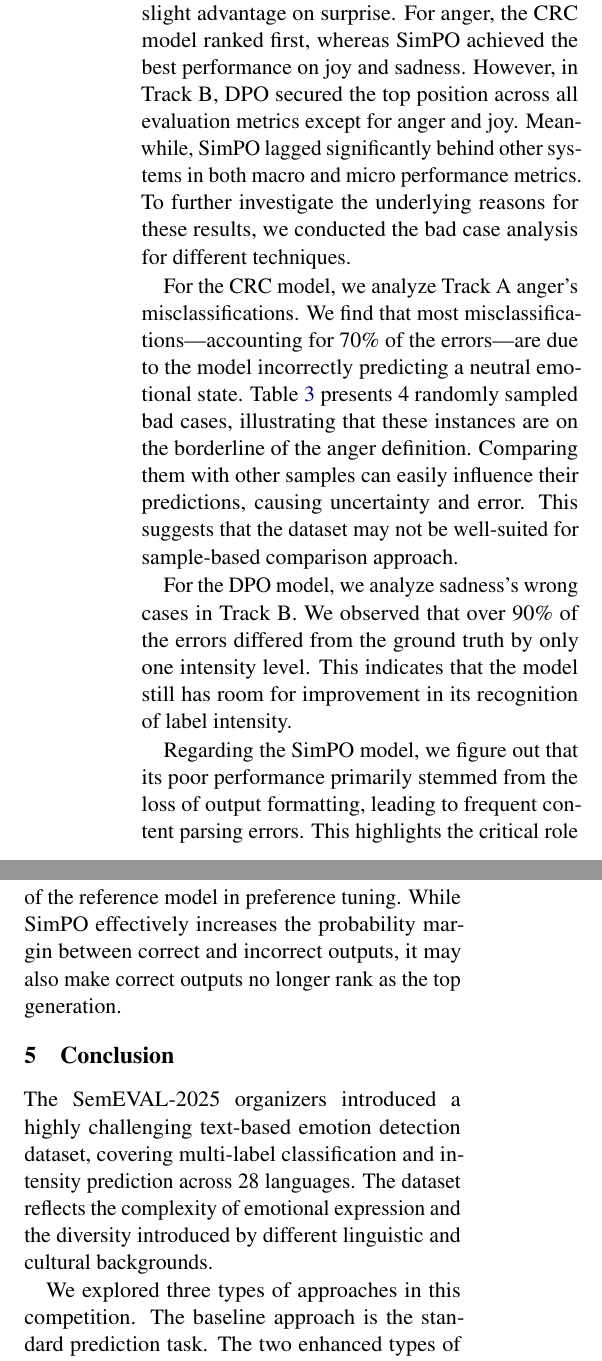
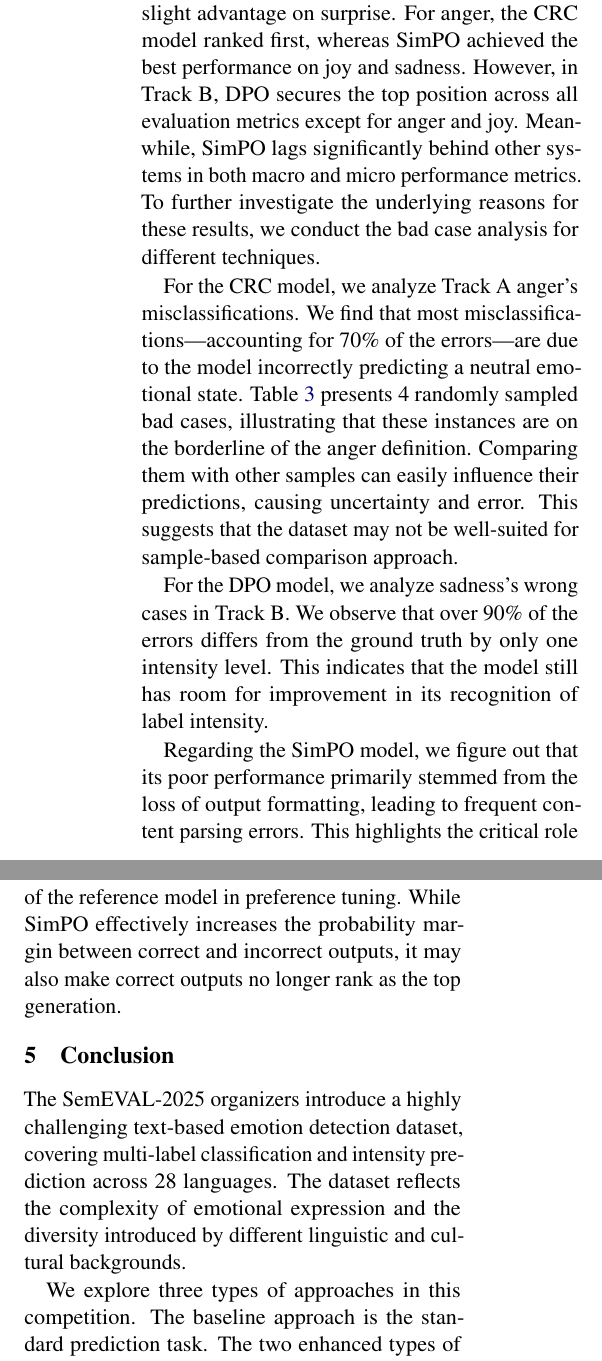
Before and after one commit to RicardoLeeV587/SemEVAL2025_Chinchunmei, a LaTeX paper (acl_latex.tex): two parts of the columns of page 5 of 12, joined at a grey line, cut so that both start at the same text. Compiled offline with pdfLaTeX.

Commit message:
last last last modification

```diff
--- a/acl_latex.tex
+++ b/acl_latex.tex
@@ -397,14 +397,14 @@ We observe that multilingual training underperforms compared to English-only tra
 
 % Table 2 展示了在单英语场景下各个技术方案的最终效果。在track A上，标准预测表现最好。具体到每个标签上，标准预测模型在fear和joy上有超过了其他方案。而在sadness和surprise上，DPO模型效果则以微弱优势取得了第一。在Anger的标签上, CRC模型rank the first。但是在track B上，DPO取得了除Anger标签以外所有评估上的第一名。SimPO效果在所有赛道所有标签上均不达预期。为了进一步分析上述结果背后的原因，我们分析了不同技术的bad case。
 
-In Track A, the SP model performed the best overall. Specifically, it outperformed other approaches on the fear label, while the DPO model achieved a slight advantage on surprise. For anger, the CRC model ranked first, whereas SimPO achieved the best performance on joy and sadness. However, in Track B, DPO secured the top position across all evaluation metrics except for anger and joy. Meanwhile, SimPO lagged significantly behind other systems in both macro and micro performance metrics. To further investigate the underlying reasons for these results, we conducted the bad case analysis for different techniques.
+In Track A, the SP model performed the best overall. Specifically, it outperformed other approaches on the fear label, while the DPO model achieved a slight advantage on surprise. For anger, the CRC model ranked first, whereas SimPO achieved the best performance on joy and sadness. However, in Track B, DPO secures the top position across all evaluation metrics except for anger and joy. Meanwhile, SimPO lags significantly behind other systems in both macro and micro performance metrics. To further investigate the underlying reasons for these results, we conduct the bad case analysis for different techniques.
 
 % 在CRC模型上，我们着重分析了track A Anger标签的bad case。我们发现绝大多数错误来自于模型错误判断情感状态为无，占到错误总数的70%。我们随机采样了5条样本并展示在了table3中。可以看到这类样本本身就落在Anger标签定义的boardline上。将其同其他样本进行比对会非常容易导致标签预测反转，进而加大预测的不准确性。这暗示了该数据集先天与sample based comparison 不适配。
 
 For the CRC model, we analyze Track A anger's misclassifications. We find that most misclassifications—accounting for 70\% of the errors—are due to the model incorrectly predicting a neutral emotional state. Table~\ref{tab:CRC_badcases} presents 4 randomly sampled bad cases, illustrating that these instances are on the borderline of the anger definition. Comparing them with other samples can easily influence their predictions, causing uncertainty and error. This suggests that the dataset may not be well-suited for sample-based comparison approach.
 
 % 在DPO模型上，我们着重分析了track B Sadness标签的bad case。 我们发现所有错误同ground truth仅有程度为1的差异。这意味着模型对于标签intensity的感知的敏感性依然存在提升的空间。
-For the DPO model, we analyze sadness's wrong cases in Track B. We observed that over 90\% of the errors differed from the ground truth by only one intensity level. This indicates that the model still has room for improvement in its recognition of label intensity.
+For the DPO model, we analyze sadness's wrong cases in Track B. We observe that over 90\% of the errors differs from the ground truth by only one intensity level. This indicates that the model still has room for improvement in its recognition of label intensity.
 
 % 针对SimPO模型，我们发现其效果差的核心原因在于丢失了输出格式，从而导致大量的内容解析错误。该现象揭示了reference 模型对于TBED任务的重要性。尽管其拉大了正确输出与错误输出的概率margin，但其也会导致原先的正确输出不再是概率第一的输出。
 Regarding the SimPO model, we figure out that its poor performance primarily stemmed from the loss of output formatting, leading to frequent content parsing errors. This highlights the critical role of the reference model in preference tuning. While SimPO effectively increases the probability margin between correct and incorrect outputs, it may also make correct outputs no longer rank as the top generation.
@@ -413,11 +413,11 @@ Regarding the SimPO model, we figure out that its poor performance primarily ste
 
 % 本次SemEVAL-2025，主办方提出了一份非常具有挑战性的TBED数据集。其包含多标签分类与程度预测，并且包含了超过28个语种。其样本充分展示了情感表达的复杂性，以及不同语言及文化背景所带来的多样性。
 
-The SemEVAL-2025 organizers introduced a highly challenging text-based emotion detection dataset, covering multi-label classification and intensity prediction across 28 languages. The dataset reflects the complexity of emotional expression and the diversity introduced by different linguistic and cultural backgrounds.
+The SemEVAL-2025 organizers introduce a highly challenging text-based emotion detection dataset, covering multi-label classification and intensity prediction across 28 languages. The dataset reflects the complexity of emotional expression and the diversity introduced by different linguistic and cultural backgrounds.
 
 % 我们在本次比赛尝试了三类方案。其中baseline方案为标准预测任务。两项改进方案分别为sample based contrastive learning与generation-based contrastive learning。其思想都是通过对比训练的方式强化模型的预测能力，一个对比样本，另一个对比正确与错误的生成。
 
-We explored three types of approaches in this competition. The baseline approach is the standard prediction task. The two enhanced types of approaches were sample-based contrastive learning and generation-based contrastive learning. For the sample-based approach, we try CRC. For the generation-based approach, we explore both DPO and SimPO. They all aim to improve model prediction through contrastive training—one by comparing samples and the other by discriminating between correct and incorrect generations.
+We explore three types of approaches in this competition. The baseline approach is the standard prediction task. The two enhanced types of approaches were sample-based contrastive learning and generation-based contrastive learning. For the sample-based approach, we try CRC. For the generation-based approach, we explore both DPO and SimPO. They all aim to improve model prediction through contrastive training—one by comparing samples and the other by discriminating between correct and incorrect generations.
 
 % 我们的试验发现，不同语言代表了不同的文化背景，因此multilingual训练并不能为英语emotion detection提供增益。同时由于表达的敏感性，样本对比反而会引入额外的不确定性，从而降低预测的准确性。基于生成的对比学习方案能为程度预测提供稳定的增益，但具体到不同技术上也存在极大的差异。参考模型的约束对于基于生成的对比学习方案极为重要。它能为模型提供稳定的优化基准，防止优化过程过度偏离原始模型分布，从而丧失关键能力（如模版化输出的能力）。
 
```
Also changed, not shown: acl_latex.tex (14 more changed lines).
